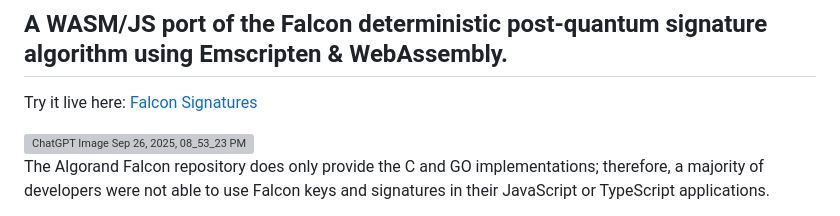
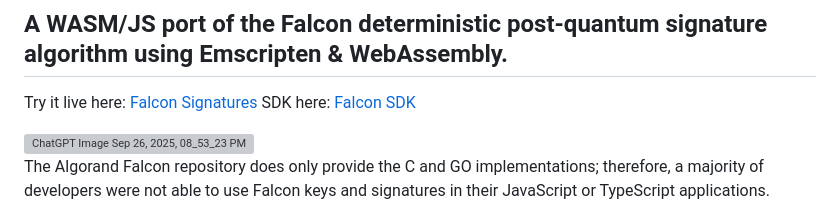
Before and after one commit to GoPlausible/falcon-signatures-js, a Markdown page: README.md, the part around the change. GitHub-like rendering; grey boxes are pictures that could not be loaded.

```diff
--- a/README.md
+++ b/README.md
@@ -2,6 +2,7 @@
 
 ## A WASM/JS port of the Falcon deterministic post-quantum signature algorithm using Emscripten & WebAssembly.
 Try it live here: [Falcon Signatures](https://falcon-signatures-js.pages.dev/)
+SDK here: [Falcon SDK](falcon-algo-sdk/README.md)
 
 <img width="500" height="1024" alt="ChatGPT Image Sep 26, 2025, 08_53_23 PM" src="https://github.com/user-attachments/assets/b6b50e1d-9df2-4f04-b3a4-6d578d9fdd77" />
 
```
